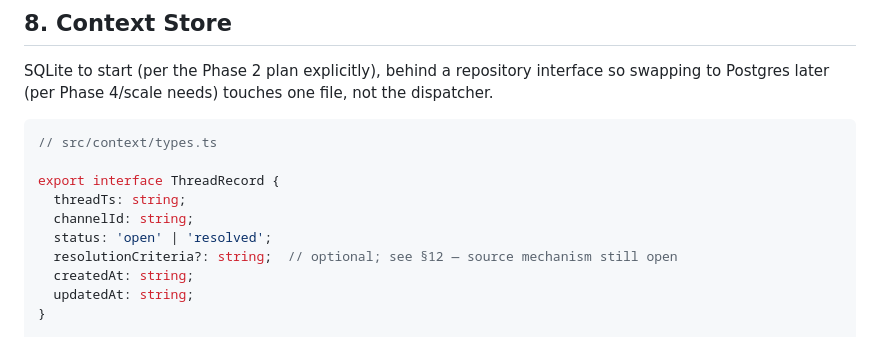
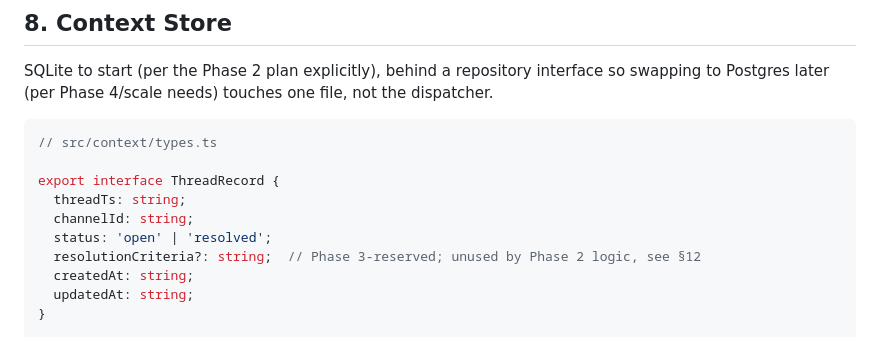
Before and after one commit to avoidTheLite/dotfiles, a Markdown page: specs/phase-2-agent-runner-service.md, the part around the change. GitHub-like rendering.

Commit message:
docs: sync ThreadRecord resolutionCriteria comment with §12 phase split
Co-authored-by: Copilot <223556219+Copilot@users.noreply.github.com>

```diff
--- a/specs/phase-2-agent-runner-service.md
+++ b/specs/phase-2-agent-runner-service.md
@@ -486,7 +486,7 @@ export interface ThreadRecord {
   threadTs: string;
   channelId: string;
   status: 'open' | 'resolved';
-  resolutionCriteria?: string;  // optional; see §12 — source mechanism still open
+  resolutionCriteria?: string;  // Phase 3-reserved; unused by Phase 2 logic, see §12
   createdAt: string;
   updatedAt: string;
 }
```
